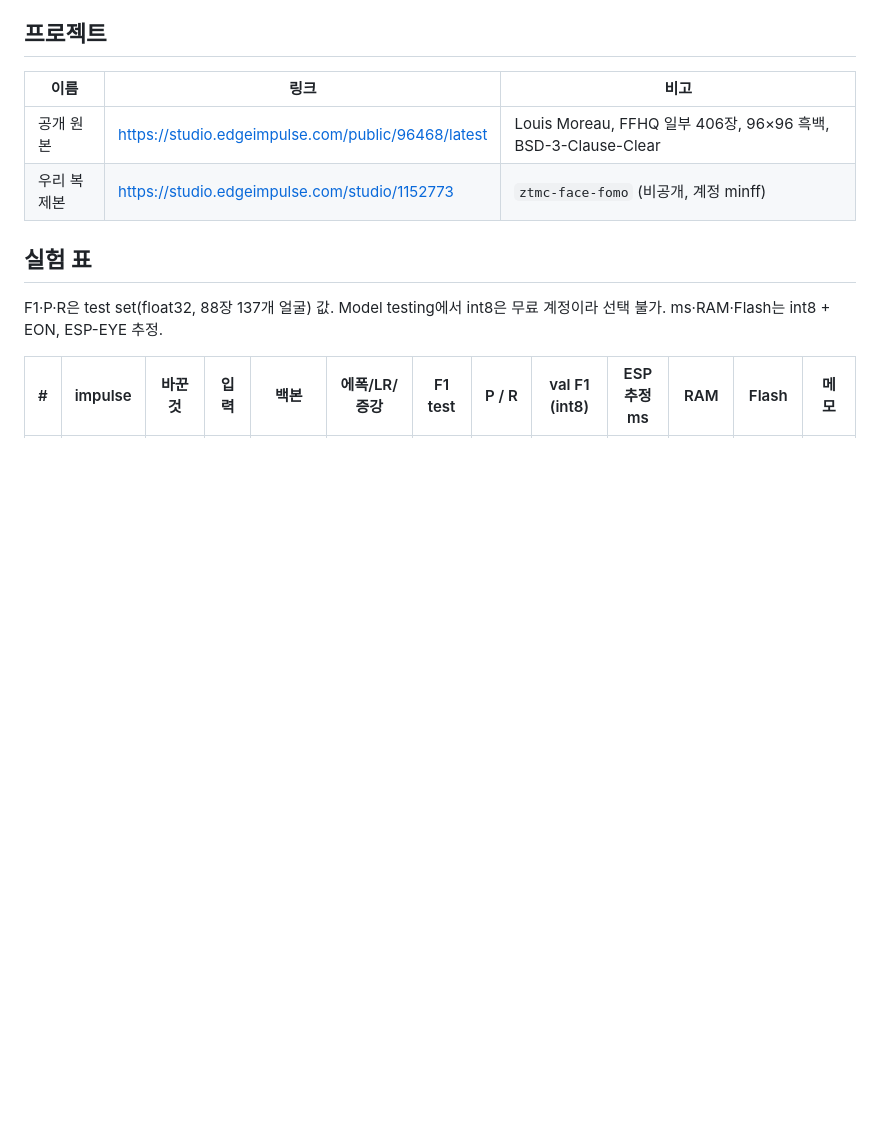
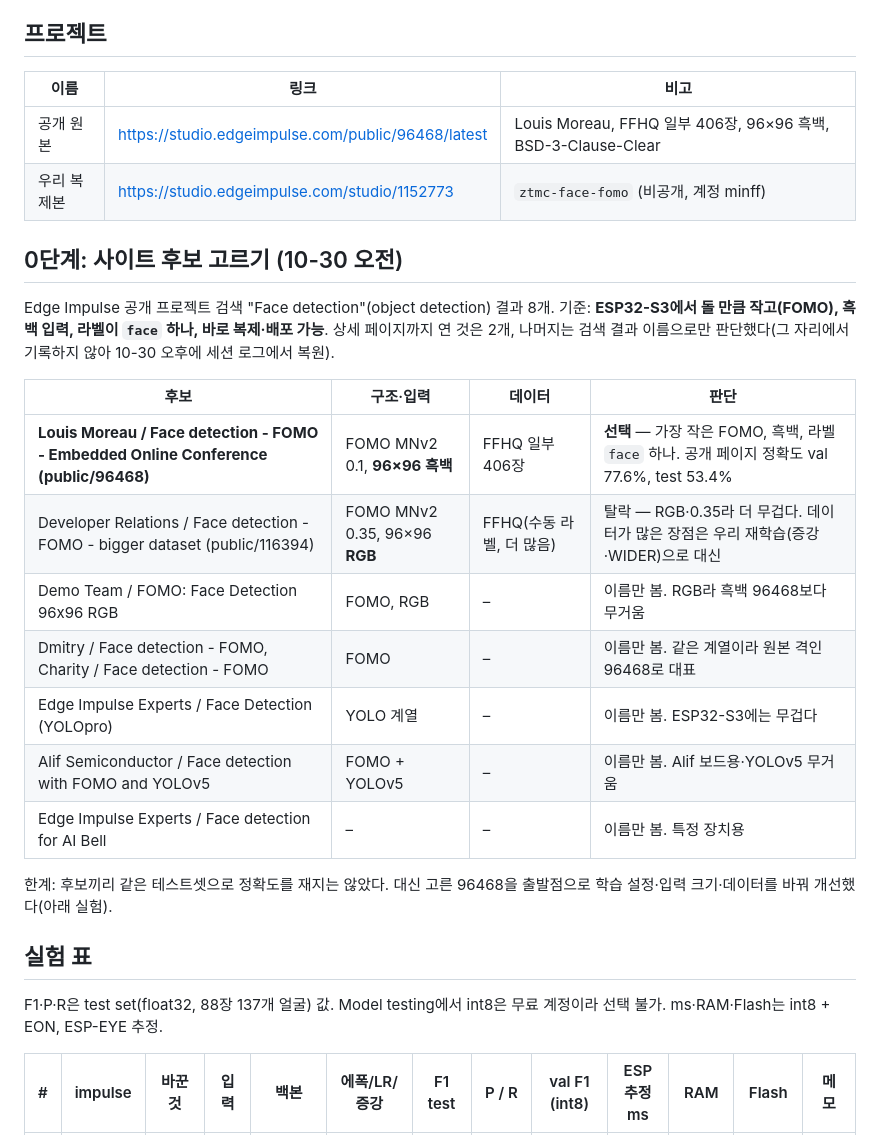
Before and after one commit to physical-ai-team/zero-touch-media, a Markdown page: model/experiments.md, the part around the change. Drawn GitHub-style; blank space fills up the shorter version.

Commit message:
model: 사이트 후보 8개와 96468 선택 이유(0단계) 기록
Co-Authored-By: Claude Opus 5.5 <noreply@anthropic.com>

```diff
--- a/model/experiments.md
+++ b/model/experiments.md
@@ -13,6 +13,22 @@
 |---|---|---|
 | 공개 원본 | https://studio.edgeimpulse.com/public/96468/latest | Louis Moreau, FFHQ 일부 406장, 96×96 흑백, BSD-3-Clause-Clear |
 | 우리 복제본 | https://studio.edgeimpulse.com/studio/1152773 | `ztmc-face-fomo` (비공개, 계정 minff) |
+
+## 0단계: 사이트 후보 고르기 (10-30 오전)
+Edge Impulse 공개 프로젝트 검색 "Face detection"(object detection) 결과 8개. 기준: **ESP32-S3에서 돌 만큼 작고(FOMO), 흑백 입력, 라벨이 `face` 하나, 바로 복제·배포 가능**.
+상세 페이지까지 연 것은 2개, 나머지는 검색 결과 이름으로만 판단했다(그 자리에서 기록하지 않아 10-30 오후에 세션 로그에서 복원).
+
+| 후보 | 구조·입력 | 데이터 | 판단 |
+|---|---|---|---|
+| **Louis Moreau / Face detection - FOMO - Embedded Online Conference (public/96468)** | FOMO MNv2 0.1, **96×96 흑백** | FFHQ 일부 406장 | **선택** — 가장 작은 FOMO, 흑백, 라벨 `face` 하나. 공개 페이지 정확도 val 77.6%, test 53.4% |
+| Developer Relations / Face detection - FOMO - bigger dataset (public/116394) | FOMO MNv2 0.35, 96×96 **RGB** | FFHQ(수동 라벨, 더 많음) | 탈락 — RGB·0.35라 더 무겁다. 데이터가 많은 장점은 우리 재학습(증강·WIDER)으로 대신 |
+| Demo Team / FOMO: Face Detection 96x96 RGB | FOMO, RGB | – | 이름만 봄. RGB라 흑백 96468보다 무거움 |
+| Dmitry / Face detection - FOMO, Charity / Face detection - FOMO | FOMO | – | 이름만 봄. 같은 계열이라 원본 격인 96468로 대표 |
+| Edge Impulse Experts / Face Detection (YOLOpro) | YOLO 계열 | – | 이름만 봄. ESP32-S3에는 무겁다 |
+| Alif Semiconductor / Face detection with FOMO and YOLOv5 | FOMO + YOLOv5 | – | 이름만 봄. Alif 보드용·YOLOv5 무거움 |
+| Edge Impulse Experts / Face detection for AI Bell | – | – | 이름만 봄. 특정 장치용 |
+
+한계: 후보끼리 같은 테스트셋으로 정확도를 재지는 않았다. 대신 고른 96468을 출발점으로 학습 설정·입력 크기·데이터를 바꿔 개선했다(아래 실험).
 
 ## 실험 표
 F1·P·R은 test set(float32, 88장 137개 얼굴) 값. Model testing에서 int8은 무료 계정이라 선택 불가. ms·RAM·Flash는 int8 + EON, ESP-EYE 추정.
```
Also changed, not shown: HANDOFF.md (+1 -1 lines).
